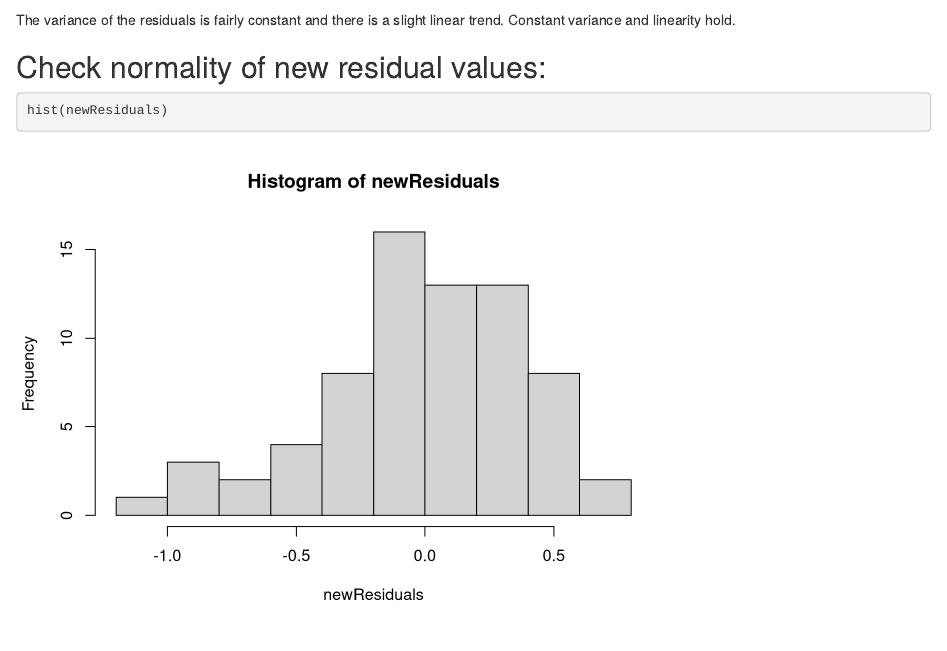
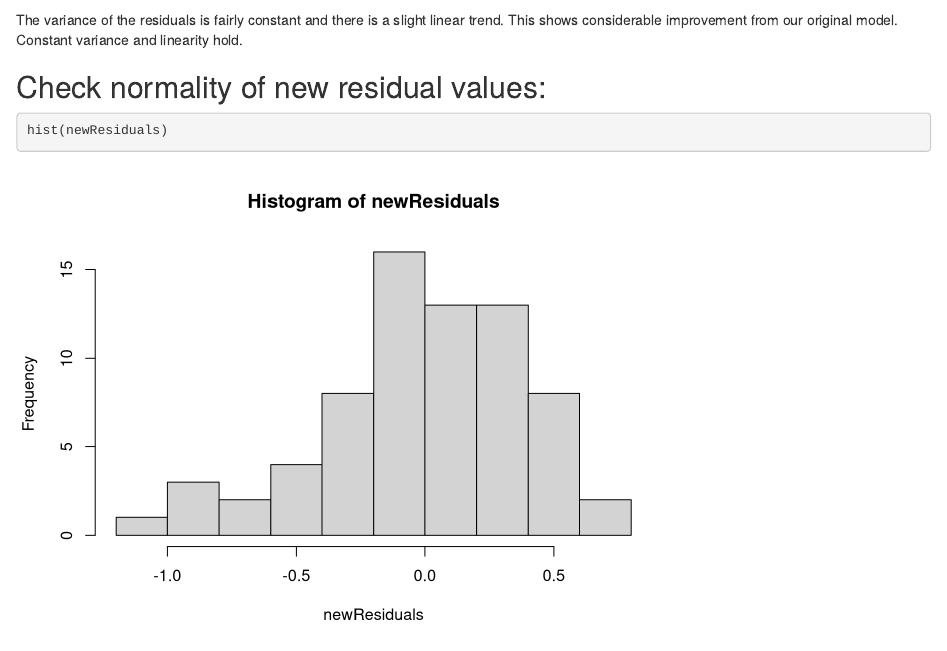
Before and after one commit to niannucci/291MP2, an R Markdown document (MP2_291.Rmd): the page in a window 1100 px wide, from 9000 px down. Rendered offline with R 4.5, knitr and Pandoc, with nearby package versions.

Commit message:
added explanation to constant variance and linearity

````diff
--- a/MP2_291.Rmd
+++ b/MP2_291.Rmd
@@ -142,7 +142,7 @@ m
 plot(newPredValues, newResiduals)
 abline(0,0, col="red")
 ```
-The variance of the residuals is fairly constant and there is a slight linear trend. Constant variance and linearity hold.
+The variance of the residuals is fairly constant and there is a slight linear trend. This shows considerable improvement from our original model. Constant variance and linearity hold.
 
 ## Check normality of new residual values:
 ```{r}
````
